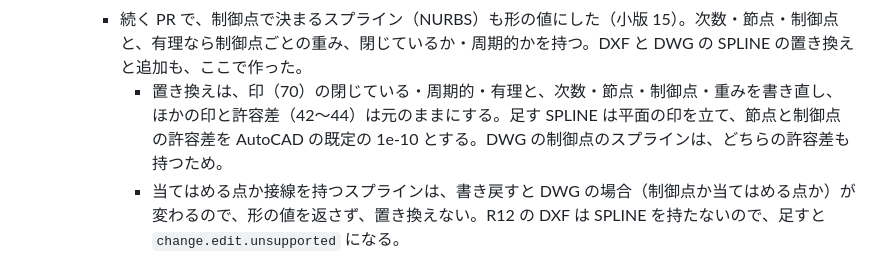
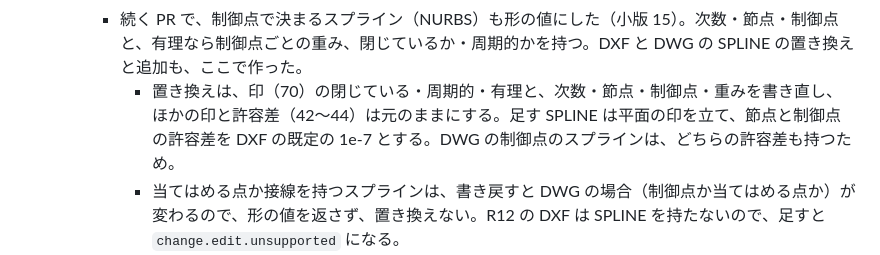
Before and after one commit to zumen-jp/zumen, a Markdown page: docs/decisions/0139-drawing-apply.md, the part around the change. GitHub-like rendering.

Commit message:
docs: スプラインの許容差の既定値を直す

```diff
--- a/docs/decisions/0139-drawing-apply.md
+++ b/docs/decisions/0139-drawing-apply.md
@@ -75,7 +75,7 @@
       - `replace` は、定義・格子の列と行の数・属性・切り抜きを変えない。属性は続くレコードにあり、置く点などに合わせて動かせないので、属性を持つ記号の置く点・尺度・回転を変えると `call.value.invalid` で `/edits/0/geometry` を指して失敗する。属性ごと動かすときは `transform` を使う。
       - `add` は、図面にある定義の名前を指し、属性も切り抜きも持たない記号を足す。定義の属性の定義から属性を作ることは、まだしない。図面にない定義は `change.edit.unsupported` になる。1×1 の格子は、読み直すと格子なしになるので受けない。
     - 続く PR で、制御点で決まるスプライン（NURBS）も形の値にした（小版 15）。次数・節点・制御点と、有理なら制御点ごとの重み、閉じているか・周期的かを持つ。DXF と DWG の SPLINE の置き換えと追加も、ここで作った。
-      - 置き換えは、印（70）の閉じている・周期的・有理と、次数・節点・制御点・重みを書き直し、ほかの印と許容差（42〜44）は元のままにする。足す SPLINE は平面の印を立て、節点と制御点の許容差を AutoCAD の既定の 1e-10 とする。DWG の制御点のスプラインは、どちらの許容差も持つため。
+      - 置き換えは、印（70）の閉じている・周期的・有理と、次数・節点・制御点・重みを書き直し、ほかの印と許容差（42〜44）は元のままにする。足す SPLINE は平面の印を立て、節点と制御点の許容差を DXF の既定の 1e-7 とする。DWG の制御点のスプラインは、どちらの許容差も持つため。
       - 当てはめる点か接線を持つスプラインは、書き戻すと DWG の場合（制御点か当てはめる点か）が変わるので、形の値を返さず、置き換えない。R12 の DXF は SPLINE を持たないので、足すと `change.edit.unsupported` になる。
     - ほかの形（当てはめる点のスプライン・2 点の間に合わせる文字・寸法など）は、まだ形の値を持たない。`entities` は、その要素の `geometry` を返さない。
     - 線形の印を持つスプラインは、変更後も線形かを確かめられないため置き換えない。
```
